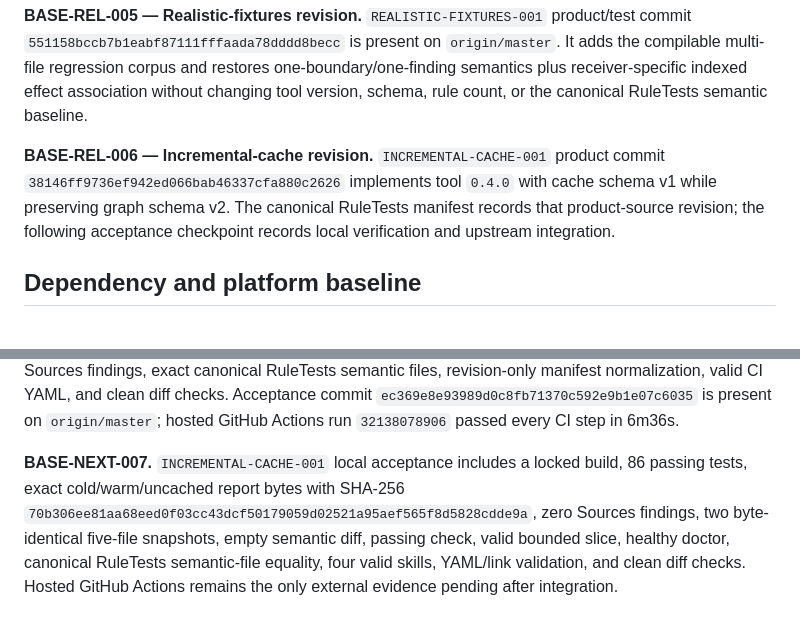
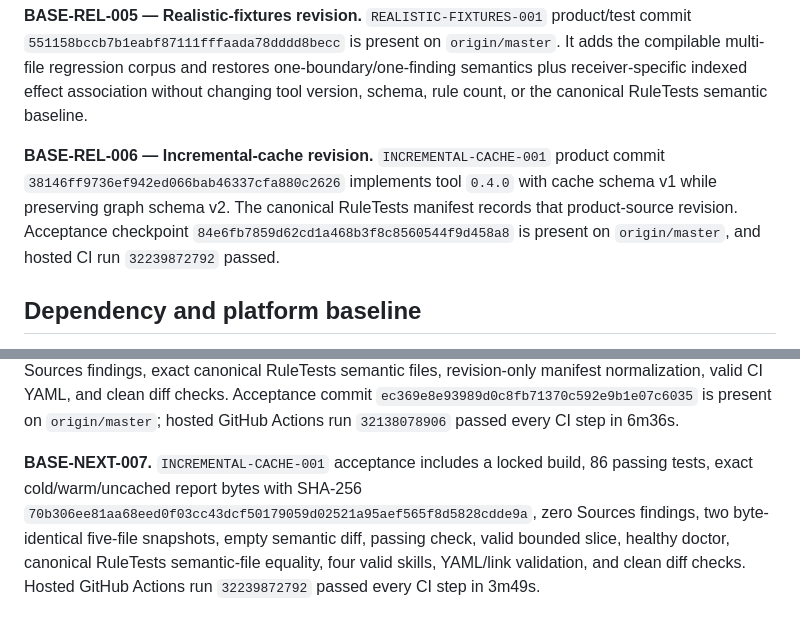
Before and after one commit to potapenko/swiftui-semantic-audit, a Markdown page: docs/specs/release-baseline.md, 2 parts joined by grey strips. Rendered like a GitHub page.

```diff
--- a/docs/specs/release-baseline.md
+++ b/docs/specs/release-baseline.md
@@ -14,7 +14,7 @@ Contract epoch: `tz-v6`
 
 **BASE-REL-005 — Realistic-fixtures revision.** `REALISTIC-FIXTURES-001` product/test commit `551158bccb7b1eabf87111fffaada78dddd8becc` is present on `origin/master`. It adds the compilable multi-file regression corpus and restores one-boundary/one-finding semantics plus receiver-specific indexed effect association without changing tool version, schema, rule count, or the canonical RuleTests semantic baseline.
 
-**BASE-REL-006 — Incremental-cache revision.** `INCREMENTAL-CACHE-001` product commit `38146ff9736ef942ed066bab46337cfa880c2626` implements tool `0.4.0` with cache schema v1 while preserving graph schema v2. The canonical RuleTests manifest records that product-source revision; the following acceptance checkpoint records local verification and upstream integration.
+**BASE-REL-006 — Incremental-cache revision.** `INCREMENTAL-CACHE-001` product commit `38146ff9736ef942ed066bab46337cfa880c2626` implements tool `0.4.0` with cache schema v1 while preserving graph schema v2. The canonical RuleTests manifest records that product-source revision. Acceptance checkpoint `84e6fb7859d62cd1a468b3f8c8560544f9d458a8` is present on `origin/master`, and hosted CI run `32239872792` passed.
 
 ## Dependency and platform baseline
 
@@ -118,4 +118,4 @@ Contract epoch: `tz-v6`
 
 **BASE-NEXT-006.** `REALISTIC-FIXTURES-001` acceptance evidence includes locked build, 81 passing tests, a 34-finding syntax audit, two byte-identical 34-finding indexed audits, exact syntax/indexed rule-file parity, forty clean distractors with unchanged findings, 25/0 legacy architecture positive/negative findings, zero Sources findings, exact canonical RuleTests semantic files, revision-only manifest normalization, valid CI YAML, and clean diff checks. Acceptance commit `ec369e8e93989d0c8fb71370c592e9b1e07c6035` is present on `origin/master`; hosted GitHub Actions run `32138078906` passed every CI step in 6m36s.
 
-**BASE-NEXT-007.** `INCREMENTAL-CACHE-001` local acceptance includes a locked build, 86 passing tests, exact cold/warm/uncached report bytes with SHA-256 `70b306ee81aa68eed0f03cc43dcf50179059d02521a95aef565f8d5828cdde9a`, zero Sources findings, two byte-identical five-file snapshots, empty semantic diff, passing check, valid bounded slice, healthy doctor, canonical RuleTests semantic-file equality, four valid skills, YAML/link validation, and clean diff checks. Hosted GitHub Actions remains the only external evidence pending after integration.
+**BASE-NEXT-007.** `INCREMENTAL-CACHE-001` acceptance includes a locked build, 86 passing tests, exact cold/warm/uncached report bytes with SHA-256 `70b306ee81aa68eed0f03cc43dcf50179059d02521a95aef565f8d5828cdde9a`, zero Sources findings, two byte-identical five-file snapshots, empty semantic diff, passing check, valid bounded slice, healthy doctor, canonical RuleTests semantic-file equality, four valid skills, YAML/link validation, and clean diff checks. Hosted GitHub Actions run `32239872792` passed every CI step in 3m49s.
```
Also changed, not shown: docs/coordination/goal-registry.md (+1 -1 lines), docs/specs/README.md (+2 -2 lines).
